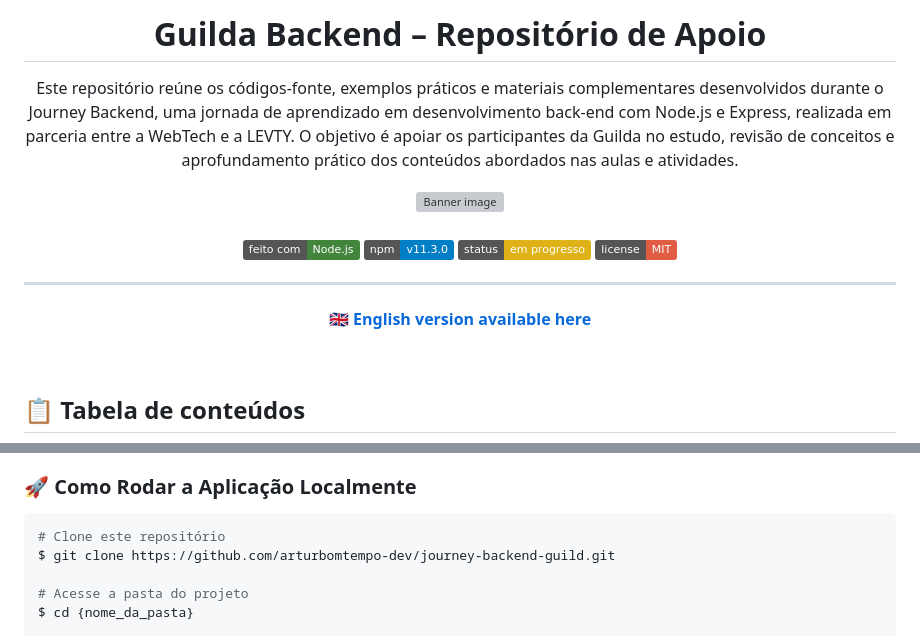
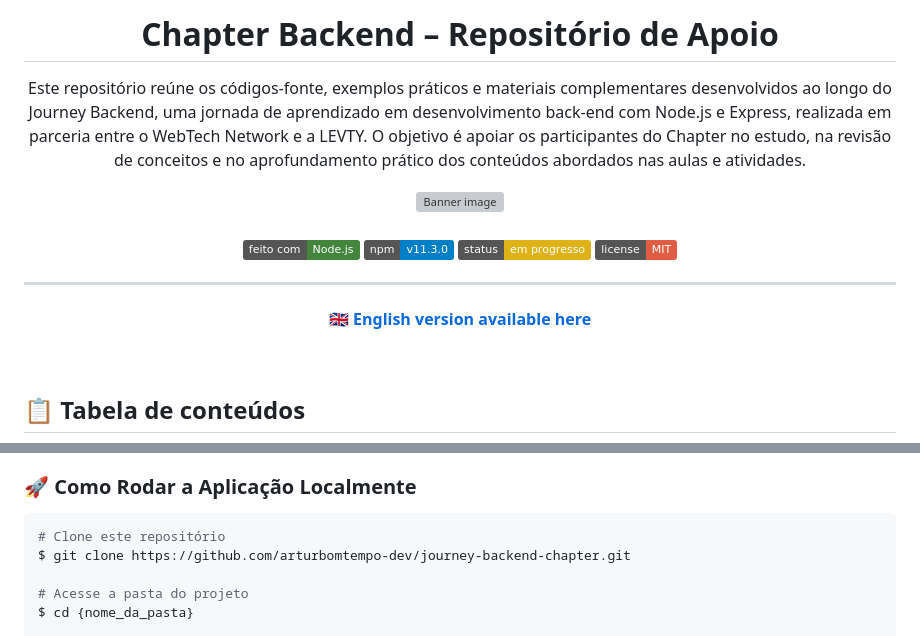
Before and after one commit to webtech-network/journey-backend_levty-etapa1, a Markdown page: README.md, 2 parts joined by grey strips. GitHub-like rendering; badges without logos; grey boxes are pictures that could not be loaded.

````diff
--- a/README.md
+++ b/README.md
@@ -1,9 +1,9 @@
 <div  align="center" id="about">
     <h1 align="center">
-        Guilda Backend – Repositório de Apoio
+        Chapter Backend – Repositório de Apoio
     </h1>
     <p align="center">
-        Este repositório reúne os códigos-fonte, exemplos práticos e materiais complementares desenvolvidos durante o Journey Backend, uma jornada de aprendizado em desenvolvimento back-end com Node.js e Express, realizada em parceria entre a WebTech e a LEVTY. O objetivo é apoiar os participantes da Guilda no estudo, revisão de conceitos e aprofundamento prático dos conteúdos abordados nas aulas e atividades.
+        Este repositório reúne os códigos-fonte, exemplos práticos e materiais complementares desenvolvidos ao longo do Journey Backend, uma jornada de aprendizado em desenvolvimento back-end com Node.js e Express, realizada em parceria entre o WebTech Network e a LEVTY. O objetivo é apoiar os participantes do Chapter no estudo, na revisão de conceitos e no aprofundamento prático dos conteúdos abordados nas aulas e atividades.
     </p>
     <img
         src="./resources/banner.png"
@@ -69,7 +69,7 @@ Também é recomendável utilizar um editor de código como o [Visual Studio Cod
 
 ```bash
 # Clone este repositório
-$ git clone https://github.com/arturbomtempo-dev/journey-backend-guild.git
+$ git clone https://github.com/arturbomtempo-dev/journey-backend-chapter.git
 
 # Acesse a pasta do projeto
 $ cd {nome_da_pasta}
````
Also changed, not shown: other parts of README.md (+5 -5 lines), README.en.md (+8 -19 lines).
